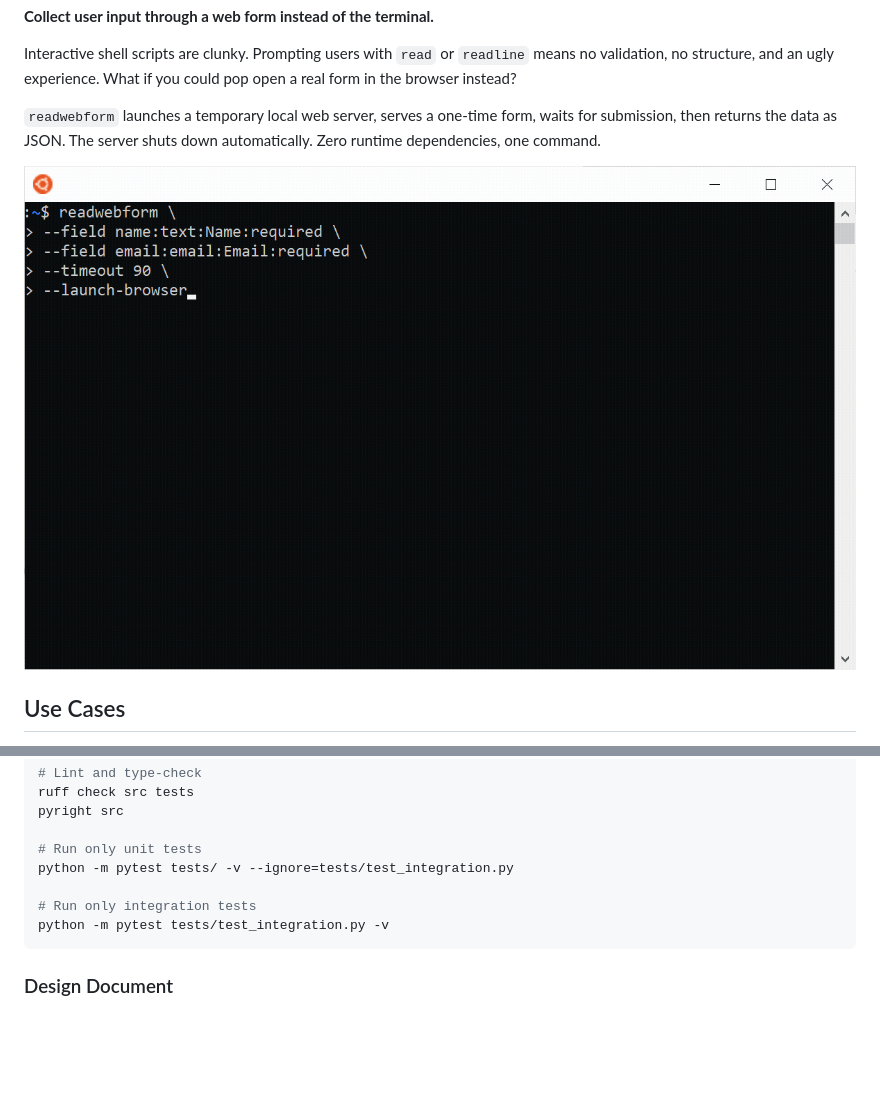
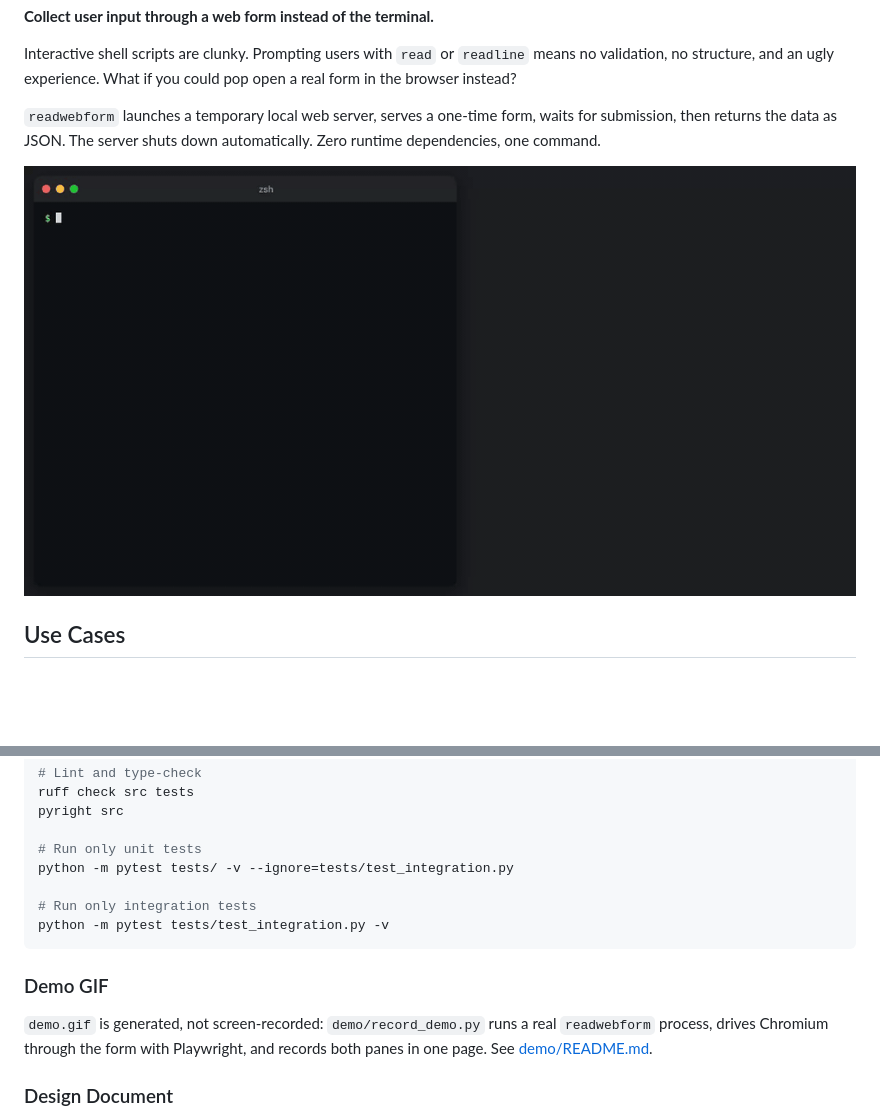
Before and after one commit to vlasky/readwebform, a Markdown page: README.md, 2 parts joined by grey strips. Drawn GitHub-style; pictures changed too: demo.gif; blank space fills up the shorter version.

````diff
--- a/README.md
+++ b/README.md
@@ -628,6 +628,10 @@ python -m pytest tests/ -v --ignore=tests/test_integration.py
 python -m pytest tests/test_integration.py -v
 ```
 
+### Demo GIF
+
+`demo.gif` is generated, not screen-recorded: `demo/record_demo.py` runs a real `readwebform` process, drives Chromium through the form with Playwright, and records both panes in one page. See [demo/README.md](demo/README.md).
+
 ### Design Document
 
 See [SPEC.md](SPEC.md) for the full design specification. This document covers architecture, security model, validation rules, and implementation details. It's intended for contributors and anyone wanting to implement `readwebform` in another programming language.
````
Also changed, not shown: demo/README.md (added, +21 -0 lines), 3 other files.
